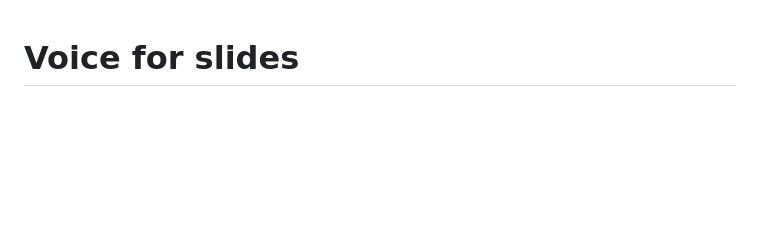
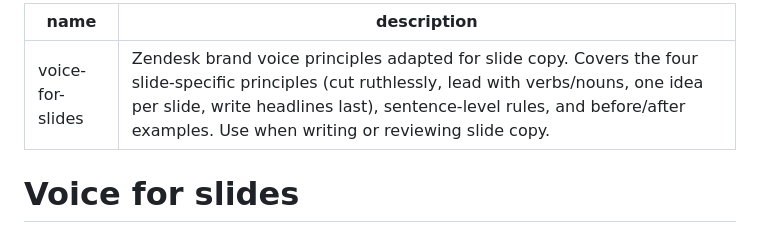
Before and after one commit to dlcious/slides, a Markdown page: voice-for-slides.md, the part around the change. Rendered like a GitHub page; blank space fills up the shorter version.

Commit message:
Add skill frontmatter to slide-archetypes.md and voice-for-slides.md
Co-Authored-By: Claude Sonnet 4.5 <noreply@anthropic.com>

```diff
--- a/voice-for-slides.md
+++ b/voice-for-slides.md
@@ -1,3 +1,8 @@
+---
+name: voice-for-slides
+description: Zendesk brand voice principles adapted for slide copy. Covers the four slide-specific principles (cut ruthlessly, lead with verbs/nouns, one idea per slide, write headlines last), sentence-level rules, and before/after examples. Use when writing or reviewing slide copy.
+---
+
 # Voice for slides
 
 Slide copy obeys the master Zendesk brand voice (see `zendesk-brand-skill.md` for the full principles). This reference adds slide-specific rules because slides are a constrained medium: every word competes for attention against imagery, and the reader has seconds, not minutes.
```
Also changed, not shown: slide-archetypes.md (+5 -0 lines).
